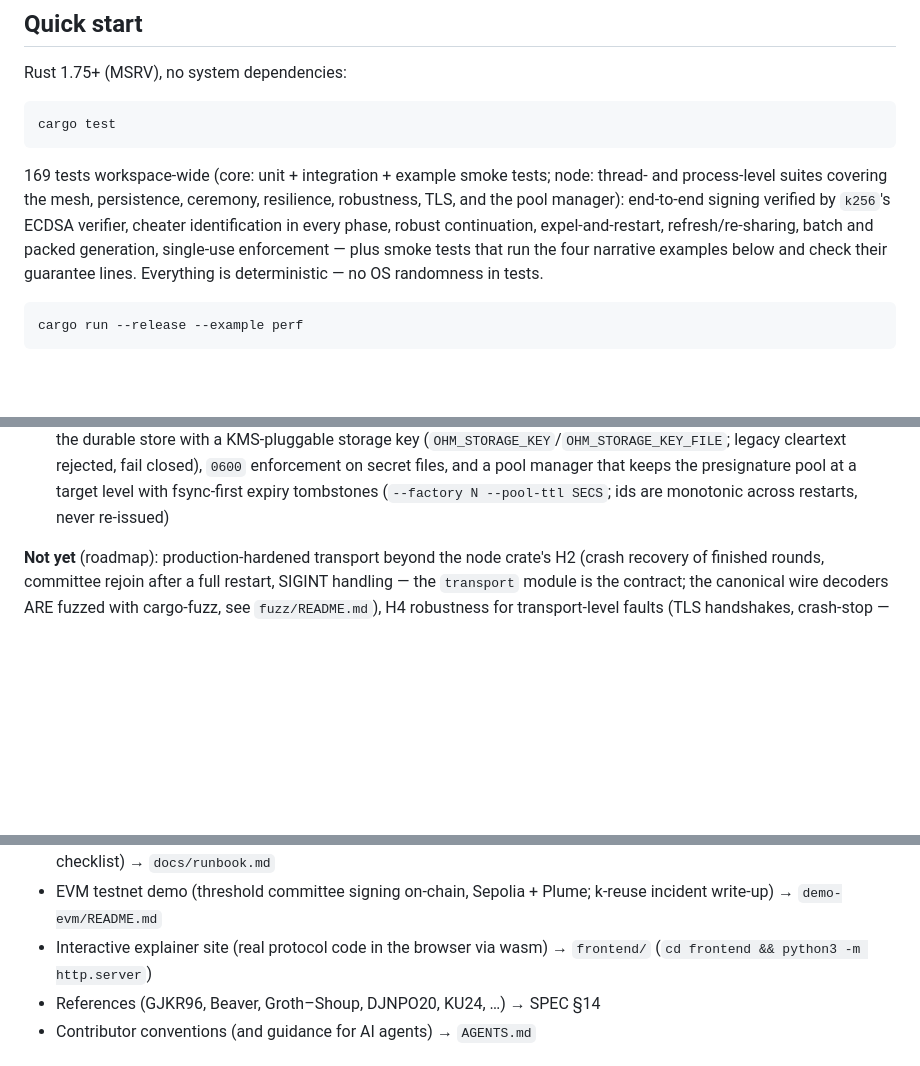
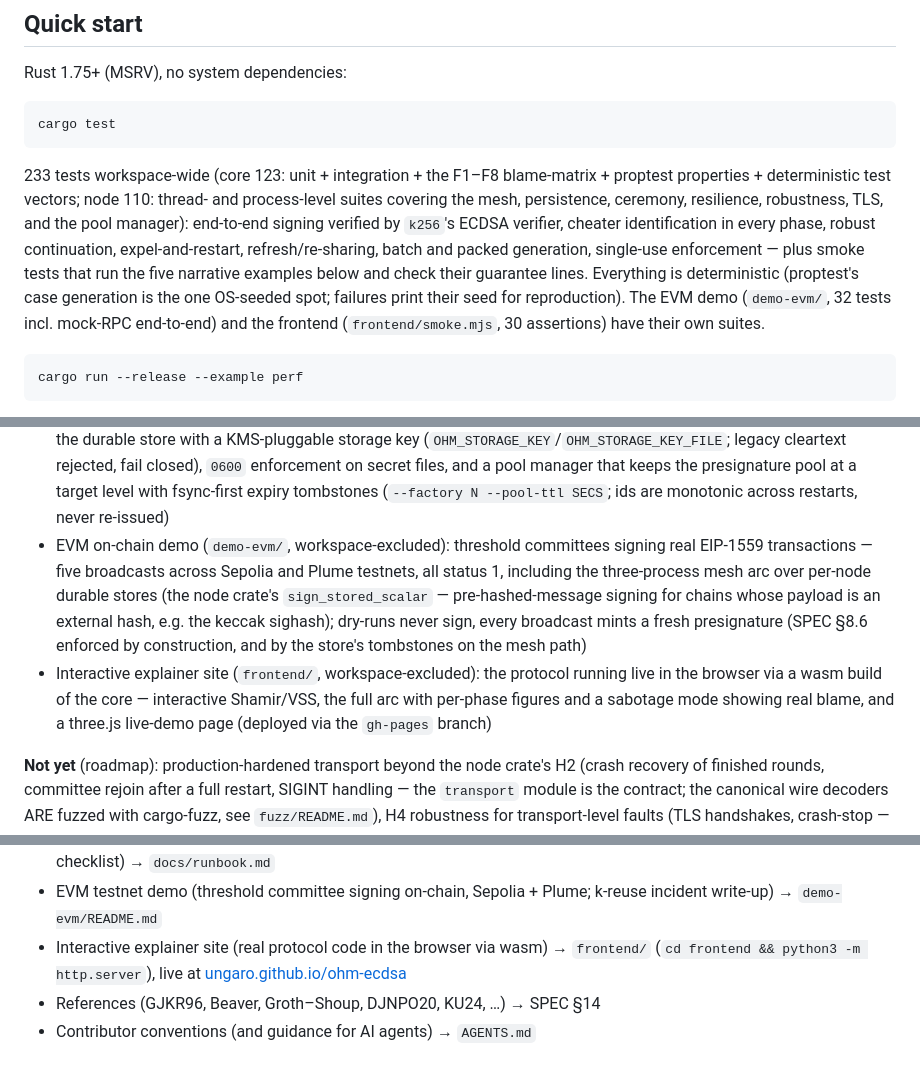
Before and after one commit to ungaro/ohm-ecdsa, a Markdown page: README.md, 3 parts joined by grey strips. Rendered like a GitHub page; blank space fills up the shorter version.

Commit message:
README sync: 233 workspace tests (123 core incl. blame matrix/properties/vectors, 110 node), five examples, demo-evm + frontend status bullets, live explainer URL

````diff
--- a/README.md
+++ b/README.md
@@ -139,15 +139,19 @@ Rust 1.75+ (MSRV), no system dependencies:
 cargo test
 ```
 
-169 tests workspace-wide (core: unit + integration + example smoke
-tests; node: thread- and process-level suites covering the mesh,
-persistence, ceremony, resilience, robustness, TLS, and the pool
-manager): end-to-end signing verified by `k256`'s ECDSA verifier,
+233 tests workspace-wide (core 123: unit + integration + the F1–F8
+blame-matrix + proptest properties + deterministic test vectors; node
+110: thread- and process-level suites covering the mesh, persistence,
+ceremony, resilience, robustness, TLS, and the pool manager):
+end-to-end signing verified by `k256`'s ECDSA verifier,
 cheater identification in every phase, robust continuation,
 expel-and-restart, refresh/re-sharing, batch and packed generation,
-single-use enforcement — plus smoke tests that run the four narrative
+single-use enforcement — plus smoke tests that run the five narrative
 examples below and check their guarantee lines. Everything is
-deterministic — no OS randomness in tests.
+deterministic (proptest's case generation is the one OS-seeded spot;
+failures print their seed for reproduction). The EVM demo
+(`demo-evm/`, 32 tests incl. mock-RPC end-to-end) and the frontend
+(`frontend/smoke.mjs`, 30 assertions) have their own suites.
 
 ```bash
 cargo run --release --example perf
@@ -428,6 +432,19 @@ sets, issuers, auditors.
   that keeps the presignature pool at a target level with fsync-first
   expiry tombstones (`--factory N --pool-ttl SECS`; ids are monotonic
   across restarts, never re-issued)
+* EVM on-chain demo (`demo-evm/`, workspace-excluded): threshold
+  committees signing real EIP-1559 transactions — five broadcasts across
+  Sepolia and Plume testnets, all status 1, including the three-process
+  mesh arc over per-node durable stores (the node crate's
+  `sign_stored_scalar` — pre-hashed-message signing for chains whose
+  payload is an external hash, e.g. the keccak sighash); dry-runs never
+  sign, every broadcast mints a fresh presignature (SPEC §8.6 enforced
+  by construction, and by the store's tombstones on the mesh path)
+* Interactive explainer site (`frontend/`, workspace-excluded): the
+  protocol running live in the browser via a wasm build of the core —
+  interactive Shamir/VSS, the full arc with per-phase figures and a
+  sabotage mode showing real blame, and a three.js live-demo page
+  (deployed via the `gh-pages` branch)
 
 **Not yet** (roadmap): production-hardened transport beyond the node
 crate's H2 (crash recovery of finished rounds, committee rejoin after a
@@ -455,7 +472,7 @@ out-of-band bundle exchange itself (ops, not code), key rotation
 * Deployment topologies (who holds which share, blame-token evidence flow, storage duties) → SPEC Appendix A
 * Operator runbook (ceremony, running a node, pools, monitoring, incident response, backup/upgrade, security checklist) → `docs/runbook.md`
 * EVM testnet demo (threshold committee signing on-chain, Sepolia + Plume; k-reuse incident write-up) → `demo-evm/README.md`
-* Interactive explainer site (real protocol code in the browser via wasm) → `frontend/` (`cd frontend && python3 -m http.server`)
+* Interactive explainer site (real protocol code in the browser via wasm) → `frontend/` (`cd frontend && python3 -m http.server`), live at [ungaro.github.io/ohm-ecdsa](https://ungaro.github.io/ohm-ecdsa/)
 * References (GJKR96, Beaver, Groth–Shoup, DJNPO20, KU24, …) → SPEC §14
 * Contributor conventions (and guidance for AI agents) → `AGENTS.md`
 
````
